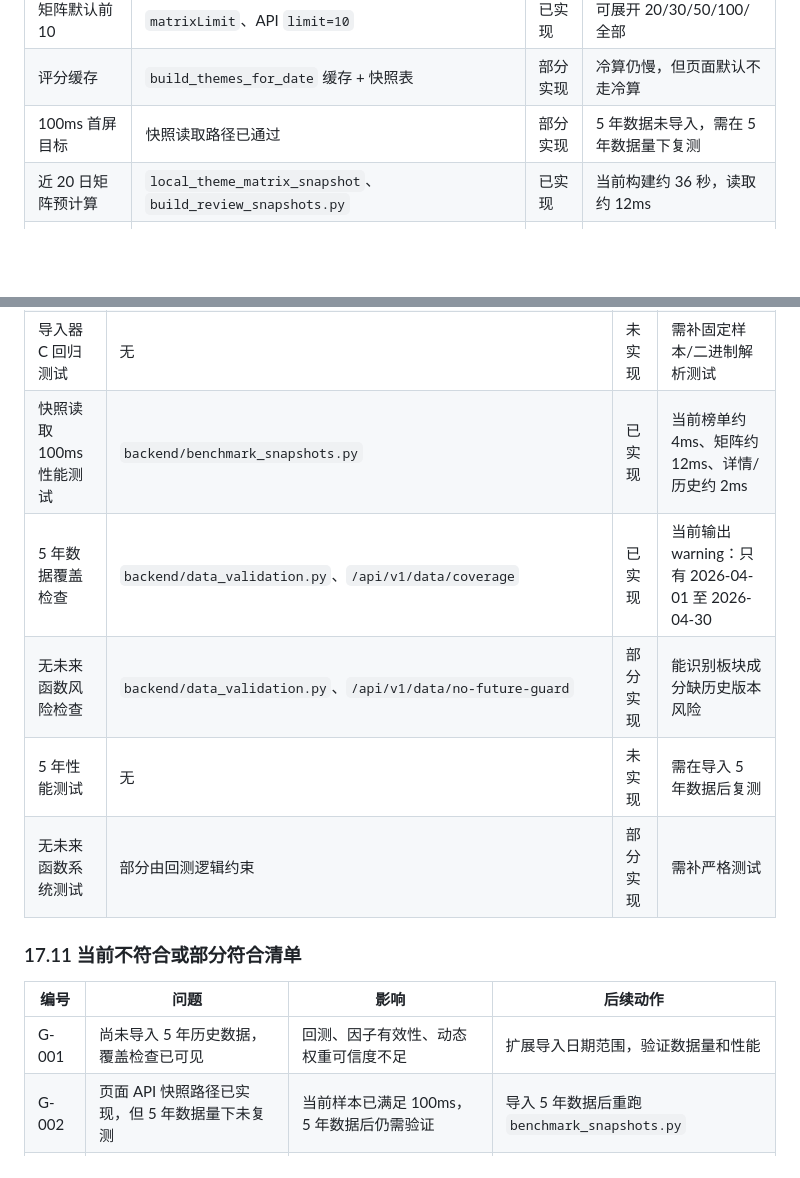
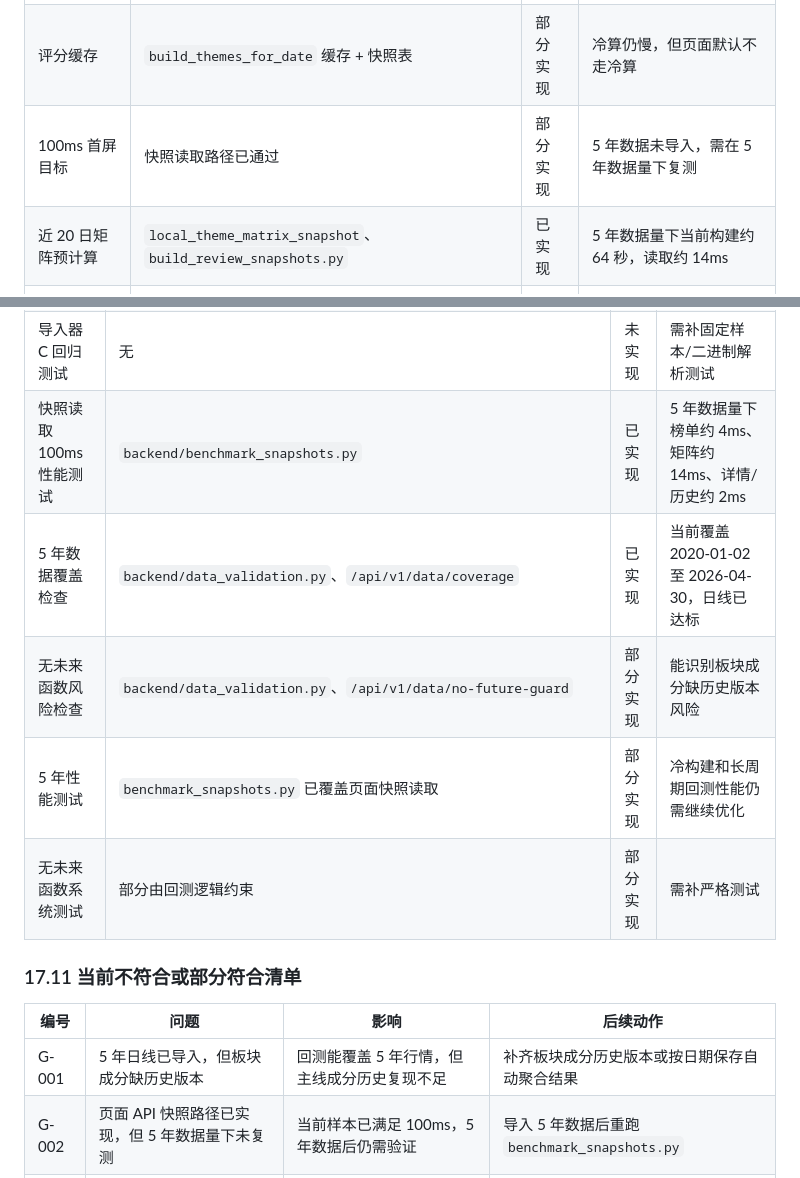
Before and after one commit to shandianxiao218/stock_mainline, a Markdown page: docs/软件设计说明书.md, 2 parts joined by grey strips. Rendered like a GitHub page; blank space fills up the shorter version.

```diff
--- a/docs/软件设计说明书.md
+++ b/docs/软件设计说明书.md
@@ -859,7 +859,7 @@ python backend\test_scoring.py
 | 矩阵默认前 10 | `matrixLimit`、API `limit=10` | 已实现 | 可展开 20/30/50/100/全部 |
 | 评分缓存 | `build_themes_for_date` 缓存 + 快照表 | 部分实现 | 冷算仍慢，但页面默认不走冷算 |
 | 100ms 首屏目标 | 快照读取路径已通过 | 部分实现 | 5 年数据未导入，需在 5 年数据量下复测 |
-| 近 20 日矩阵预计算 | `local_theme_matrix_snapshot`、`build_review_snapshots.py` | 已实现 | 当前构建约 36 秒，读取约 12ms |
+| 近 20 日矩阵预计算 | `local_theme_matrix_snapshot`、`build_review_snapshots.py` | 已实现 | 5 年数据量下当前构建约 64 秒，读取约 14ms |
 | 详情首屏预计算 | `local_theme_detail_snapshot`、`build_review_snapshots.py` | 已实现 | 当前为前 100 条主线 |
 | 因子有效性预计算 | `local_factor_effectiveness_snapshot`、`build_review_snapshots.py` | 已实现 | 当前为 3 日持有期 |
 | 回测任务持久化 | `local_backtest_run`、`backtest_store.py` | 已实现 | 已保存任务参数、状态、指标、样本和错误 |
@@ -885,17 +885,17 @@ python backend\test_scoring.py
 | 接力断裂指标 | `RelayBreakUnitTest` | 已实现 | 通过 |
 | 前端自动化测试 | 无 | 未实现 | 需补 Playwright 或等效方案 |
 | 导入器 C 回归测试 | 无 | 未实现 | 需补固定样本/二进制解析测试 |
-| 快照读取 100ms 性能测试 | `backend/benchmark_snapshots.py` | 已实现 | 当前榜单约 4ms、矩阵约 12ms、详情/历史约 2ms |
-| 5 年数据覆盖检查 | `backend/data_validation.py`、`/api/v1/data/coverage` | 已实现 | 当前输出 warning：只有 2026-04-01 至 2026-04-30 |
+| 快照读取 100ms 性能测试 | `backend/benchmark_snapshots.py` | 已实现 | 5 年数据量下榜单约 4ms、矩阵约 14ms、详情/历史约 2ms |
+| 5 年数据覆盖检查 | `backend/data_validation.py`、`/api/v1/data/coverage` | 已实现 | 当前覆盖 2020-01-02 至 2026-04-30，日线已达标 |
 | 无未来函数风险检查 | `backend/data_validation.py`、`/api/v1/data/no-future-guard` | 部分实现 | 能识别板块成分缺历史版本风险 |
-| 5 年性能测试 | 无 | 未实现 | 需在导入 5 年数据后复测 |
+| 5 年性能测试 | `benchmark_snapshots.py` 已覆盖页面快照读取 | 部分实现 | 冷构建和长周期回测性能仍需继续优化 |
 | 无未来函数系统测试 | 部分由回测逻辑约束 | 部分实现 | 需补严格测试 |
 
 ### 17.11 当前不符合或部分符合清单
 
 | 编号 | 问题 | 影响 | 后续动作 |
 | --- | --- | --- | --- |
-| G-001 | 尚未导入 5 年历史数据，覆盖检查已可见 | 回测、因子有效性、动态权重可信度不足 | 扩展导入日期范围，验证数据量和性能 |
+| G-001 | 5 年日线已导入，但板块成分缺历史版本 | 回测能覆盖 5 年行情，但主线成分历史复现不足 | 补齐板块成分历史版本或按日期保存自动聚合结果 |
 | G-002 | 页面 API 快照路径已实现，但 5 年数据量下未复测 | 当前样本已满足 100ms，5 年数据后仍需验证 | 导入 5 年数据后重跑 `benchmark_snapshots.py` |
 | G-003 | 真实舆情未接入 | 舆情分和过热扣分只是代理信号 | 接入真实讨论量、搜索、新闻提及 |
 | G-004 | 催化事件未稳定入模 | 催化强度与持续性区分不足 | 按 S/A/B/C 等级和时间衰减接入评分 |
```
Also changed, not shown: other parts of docs/软件设计说明书.md (+13 -13 lines), TODO.md (+3 -2 lines).
